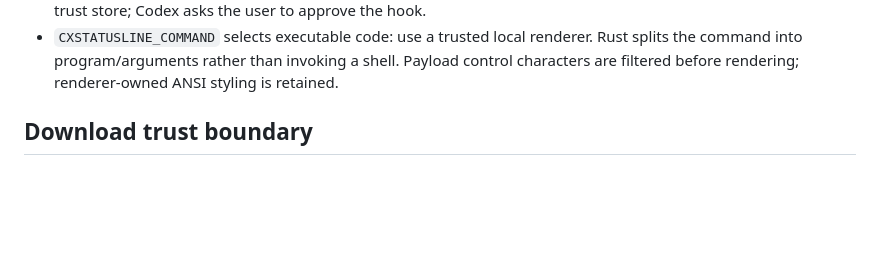
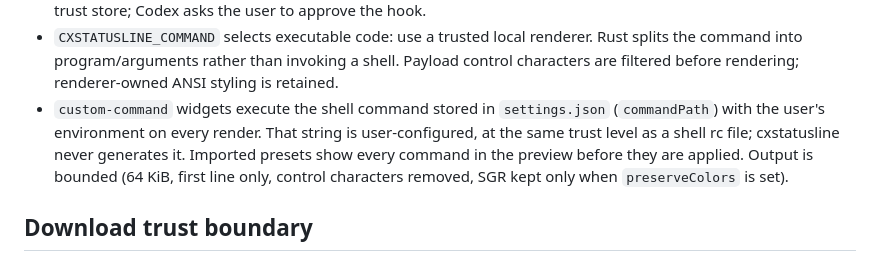
Before and after one commit to adrijshikhar/cxstatusline, a Markdown page: SECURITY.md, the part around the change. Drawn GitHub-style; blank space fills up the shorter version.

```diff
--- a/SECURITY.md
+++ b/SECURITY.md
@@ -21,6 +21,11 @@ implicitly compatible. Maintainer response is best effort; this is not an OpenAI
 - `CXSTATUSLINE_COMMAND` selects executable code: use a trusted local renderer. Rust splits
   the command into program/arguments rather than invoking a shell. Payload control characters
   are filtered before rendering; renderer-owned ANSI styling is retained.
+- `custom-command` widgets execute the shell command stored in `settings.json` (`commandPath`)
+  with the user's environment on every render. That string is user-configured, at the same trust
+  level as a shell rc file; cxstatusline never generates it. Imported presets show every command
+  in the preview before they are applied. Output is bounded (64 KiB, first line only, control
+  characters removed, SGR kept only when `preserveColors` is set).
 
 ## Download trust boundary
 
```
Also changed, not shown: README.md (+28 -1 lines).
